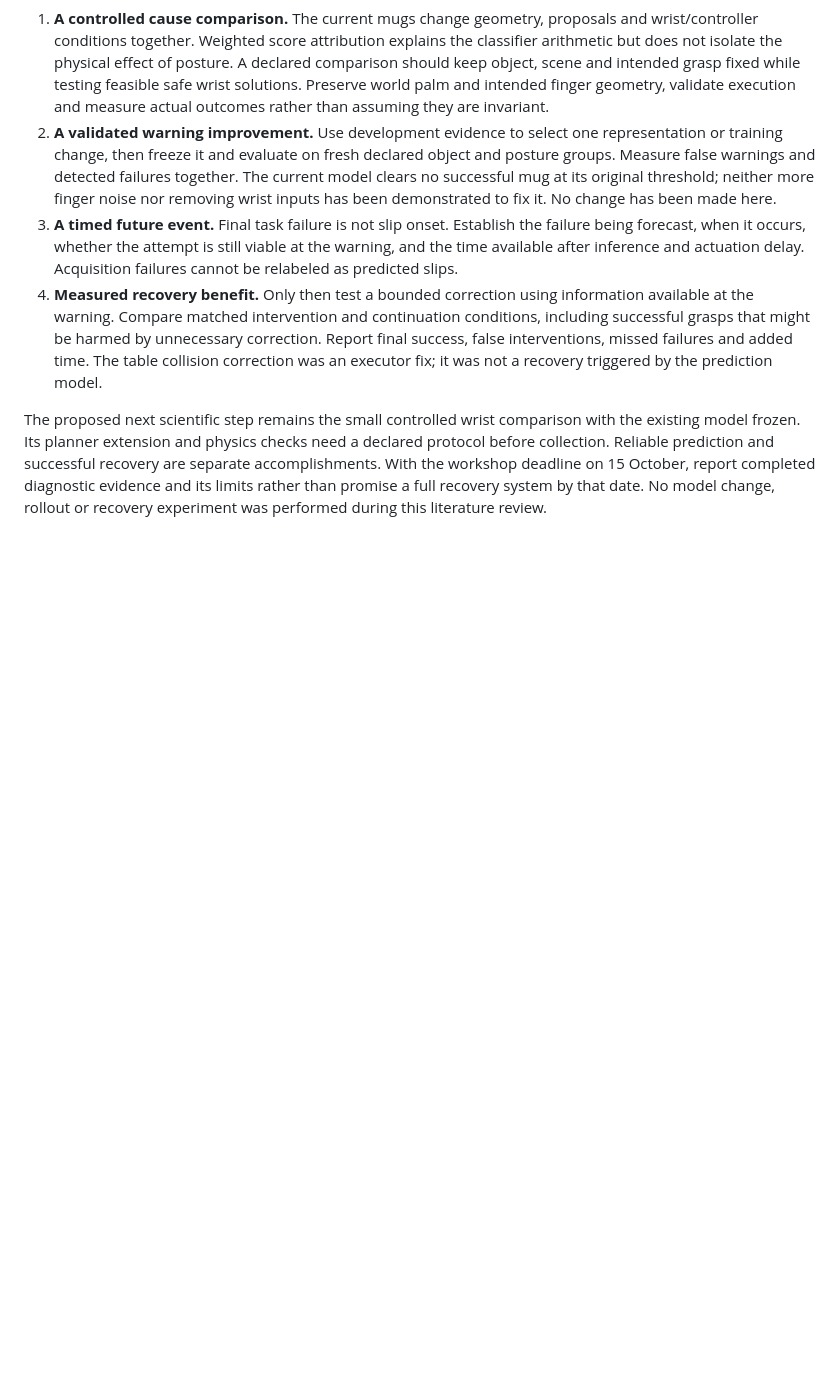
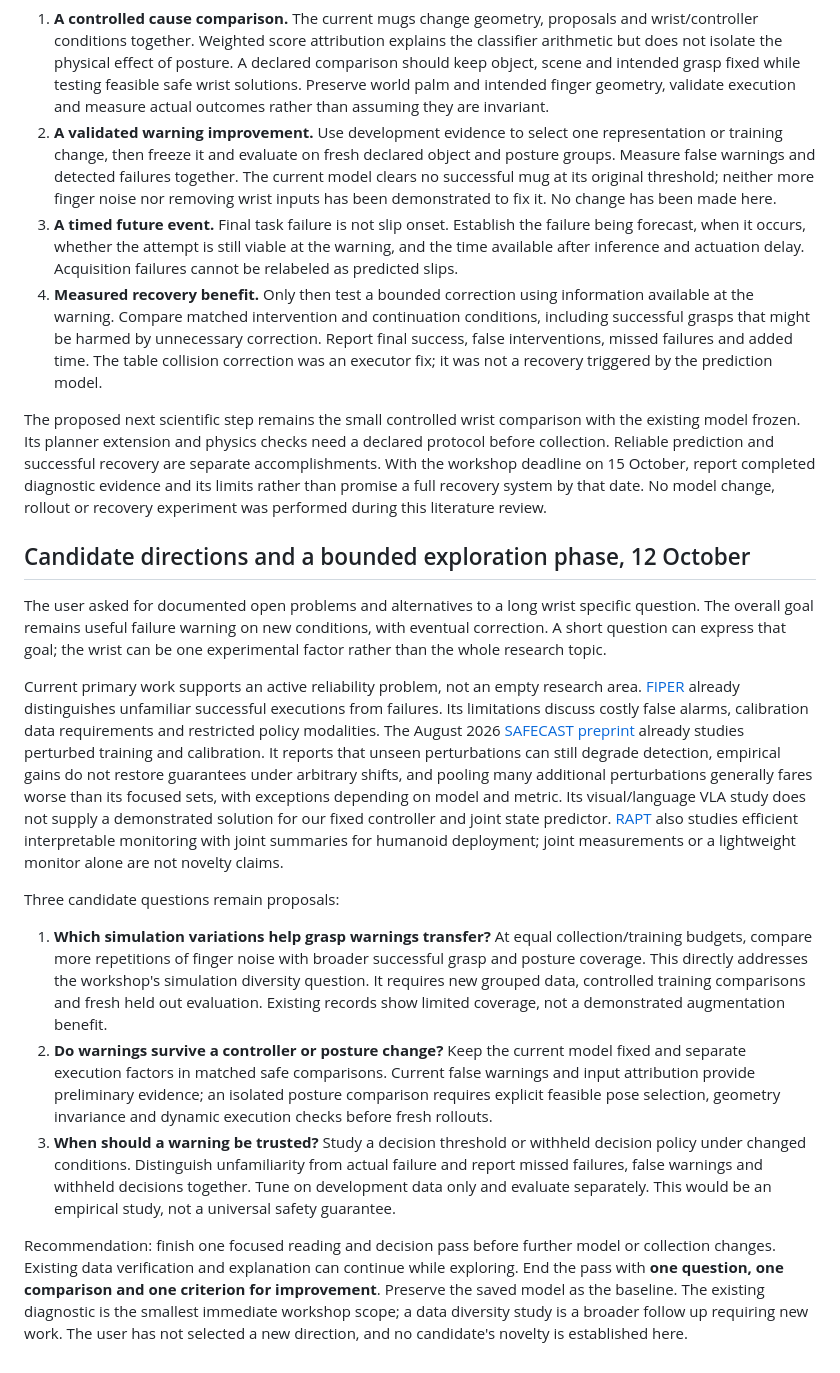
Before and after one commit to nilakarthikesan/grasp-failure-recovery, a Markdown page: docs/PAPER_PROGRESS.md, the part around the change. Drawn GitHub-style; blank space fills up the shorter version.

Commit message:
Record documented reliability limits and candidate research directions

```diff
--- a/docs/PAPER_PROGRESS.md
+++ b/docs/PAPER_PROGRESS.md
@@ -619,3 +619,52 @@ successful recovery are separate accomplishments. With the workshop deadline
 on 15 October, report completed diagnostic evidence and its limits rather than
 promise a full recovery system by that date. No model change, rollout or
 recovery experiment was performed during this literature review.
+
+## Candidate directions and a bounded exploration phase, 12 October
+
+The user asked for documented open problems and alternatives to a long wrist
+specific question. The overall goal remains useful failure warning on new
+conditions, with eventual correction. A short question can express that goal;
+the wrist can be one experimental factor rather than the whole research topic.
+
+Current primary work supports an active reliability problem, not an empty
+research area. [FIPER](https://arxiv.org/html/2510.09459v2) already distinguishes
+unfamiliar successful executions from failures. Its limitations discuss costly
+false alarms, calibration data requirements and restricted policy modalities.
+The August 2026 [SAFECAST preprint](https://arxiv.org/html/2608.04246v1) already
+studies perturbed training and calibration. It reports that unseen perturbations
+can still degrade detection, empirical gains do not restore guarantees under
+arbitrary shifts, and pooling many additional perturbations generally fares
+worse than its focused sets, with exceptions depending on model and metric.
+Its visual/language VLA study does not supply a demonstrated solution for our
+fixed controller and joint state predictor. [RAPT](https://arxiv.org/abs/2602.01515)
+also studies efficient interpretable monitoring with joint summaries for
+humanoid deployment; joint measurements or a lightweight monitor alone are
+not novelty claims.
+
+Three candidate questions remain proposals:
+
+1. **Which simulation variations help grasp warnings transfer?** At equal
+   collection/training budgets, compare more repetitions of finger noise
+   with broader successful grasp and posture coverage. This directly addresses
+   the workshop's simulation diversity question. It requires new grouped data,
+   controlled training comparisons and fresh held out evaluation. Existing
+   records show limited coverage, not a demonstrated augmentation benefit.
+2. **Do warnings survive a controller or posture change?** Keep the current
+   model fixed and separate execution factors in matched safe comparisons.
+   Current false warnings and input attribution provide preliminary evidence;
+   an isolated posture comparison requires explicit feasible pose selection,
+   geometry invariance and dynamic execution checks before fresh rollouts.
+3. **When should a warning be trusted?** Study a decision threshold or withheld
+   decision policy under changed conditions. Distinguish unfamiliarity from
+   actual failure and report missed failures, false warnings and withheld
+   decisions together. Tune on development data only and evaluate separately.
+   This would be an empirical study, not a universal safety guarantee.
+
+Recommendation: finish one focused reading and decision pass before further
+model or collection changes. Existing data verification and explanation can
+continue while exploring. End the pass with **one question, one comparison and
+one criterion for improvement**. Preserve the saved model as the baseline.
+The existing diagnostic is the smallest immediate workshop scope; a data
+diversity study is a broader follow up requiring new work. The user has not
+selected a new direction, and no candidate's novelty is established here.
```
Also changed, not shown: docs/RESEARCH_DECISIONS.md (+35 -0 lines).
